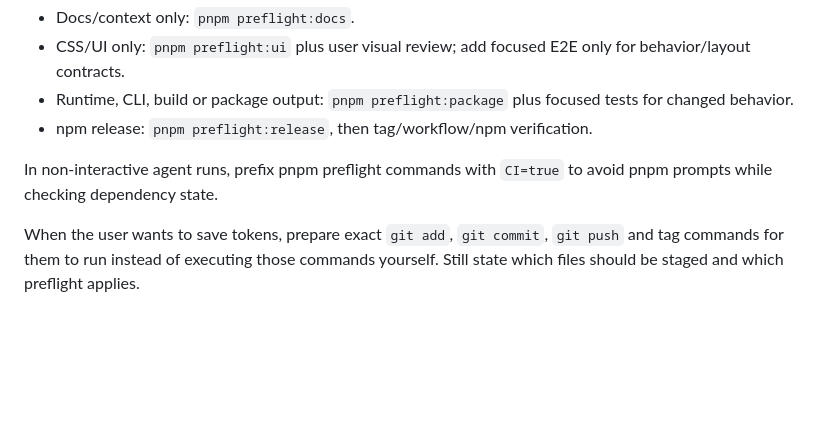
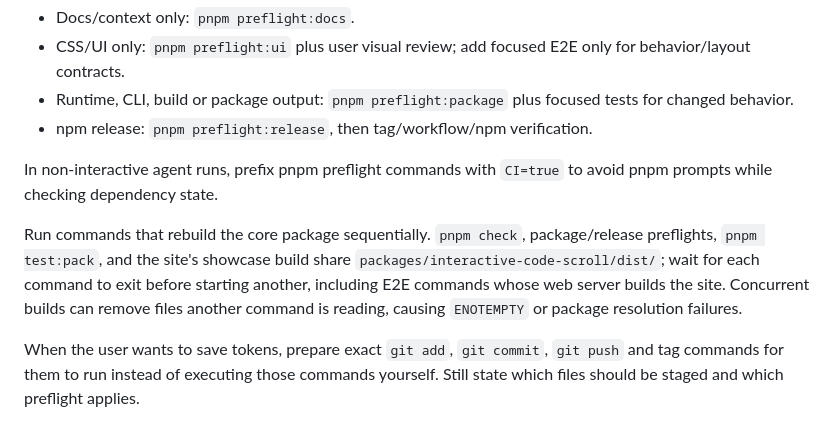
Before and after one commit to hhkaos/interactive-code-scroll, a Markdown page: AGENTS.md, the part around the change. GitHub-like rendering; blank space fills up the shorter version.

Commit message:
docs: serialize validation that rebuilds shared package output
Co-Authored-By: Codex <noreply@openai.com>

```diff
--- a/AGENTS.md
+++ b/AGENTS.md
@@ -31,6 +31,8 @@ Prefer risk-based preflight over broad validation:
 - npm release: `pnpm preflight:release`, then tag/workflow/npm verification.
 
 In non-interactive agent runs, prefix pnpm preflight commands with `CI=true` to avoid pnpm prompts while checking dependency state.
+
+Run commands that rebuild the core package sequentially. `pnpm check`, package/release preflights, `pnpm test:pack`, and the site's showcase build share `packages/interactive-code-scroll/dist/`; wait for each command to exit before starting another, including E2E commands whose web server builds the site. Concurrent builds can remove files another command is reading, causing `ENOTEMPTY` or package resolution failures.
 
 When the user wants to save tokens, prepare exact `git add`, `git commit`, `git push` and tag commands for them to run instead of executing those commands yourself. Still state which files should be staged and which preflight applies.
 
```
Also changed, not shown: CHANGELOG.md (+4 -0 lines).
